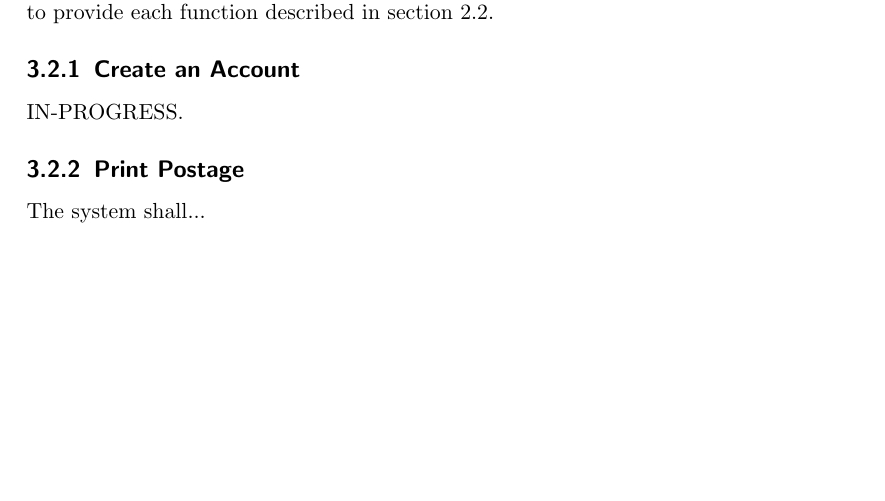
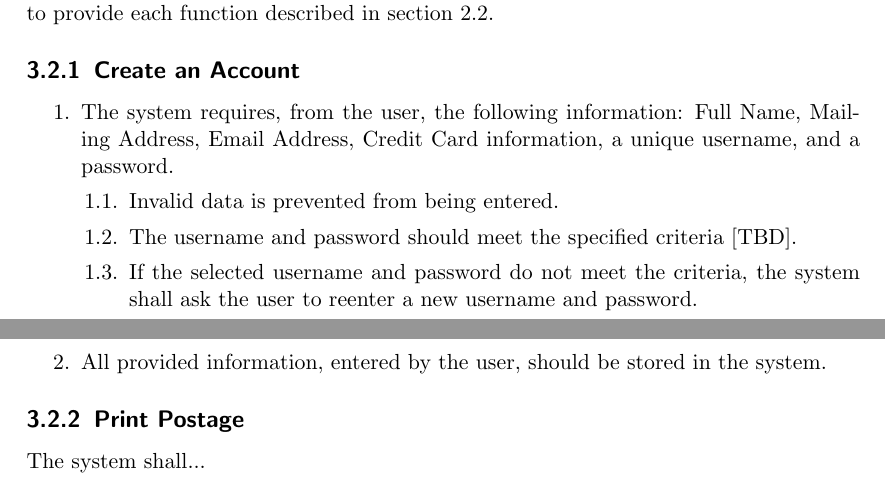
Before and after one commit to aggroskater/cs3398-software-engineering, a LaTeX document (Software-Requirements-Specification-Team-Moon-Moon.tex): part of page 12 of 17 before the commit and two parts of pages 12 and 13 of 18 after it, the two joined at a grey line, cut so that both start at the same text, the shorter picture padded with empty space. Compiled offline with pdfLaTeX.

Commit message:
Pulling in last minute changes :D

```diff
--- a/Software-Requirements-Specification-Team-Moon-Moon.tex
+++ b/Software-Requirements-Specification-Team-Moon-Moon.tex
@@ -269,7 +269,19 @@ the system in order to provide each function described in section
 
 \subsection{Create an Account}
 
-IN-PROGRESS.
+\begin{enumerate}
+\item The system requires, from the user, the following information: Full Name,
+Mailing Address, Email Address, Credit Card information, a unique username, and
+a password.
+\begin{enumerate}
+\item Invalid data is prevented from being entered.
+\item The username and password should meet the specified criteria [TBD].
+\item If the selected username and password do not meet the criteria, the
+system shall ask the user to reenter a new username and password.
+\end{enumerate}
+\item All provided information, entered by the user, should be stored in the
+system.
+\end{enumerate}
 
 \subsection{Print Postage}
 
```
Also changed, not shown: release/Software-Requirements-Specification-Team-Moon-Moon.pdf.
